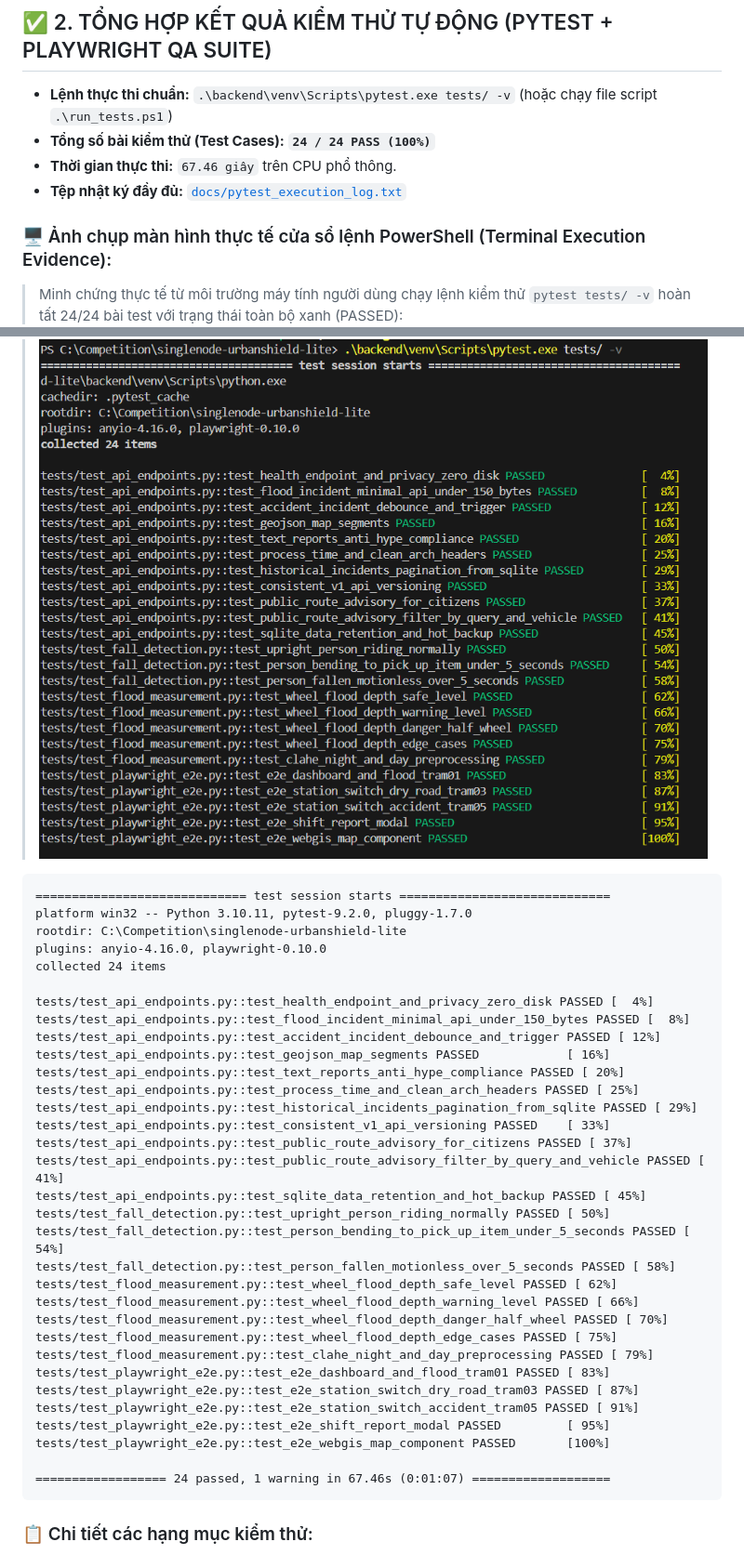
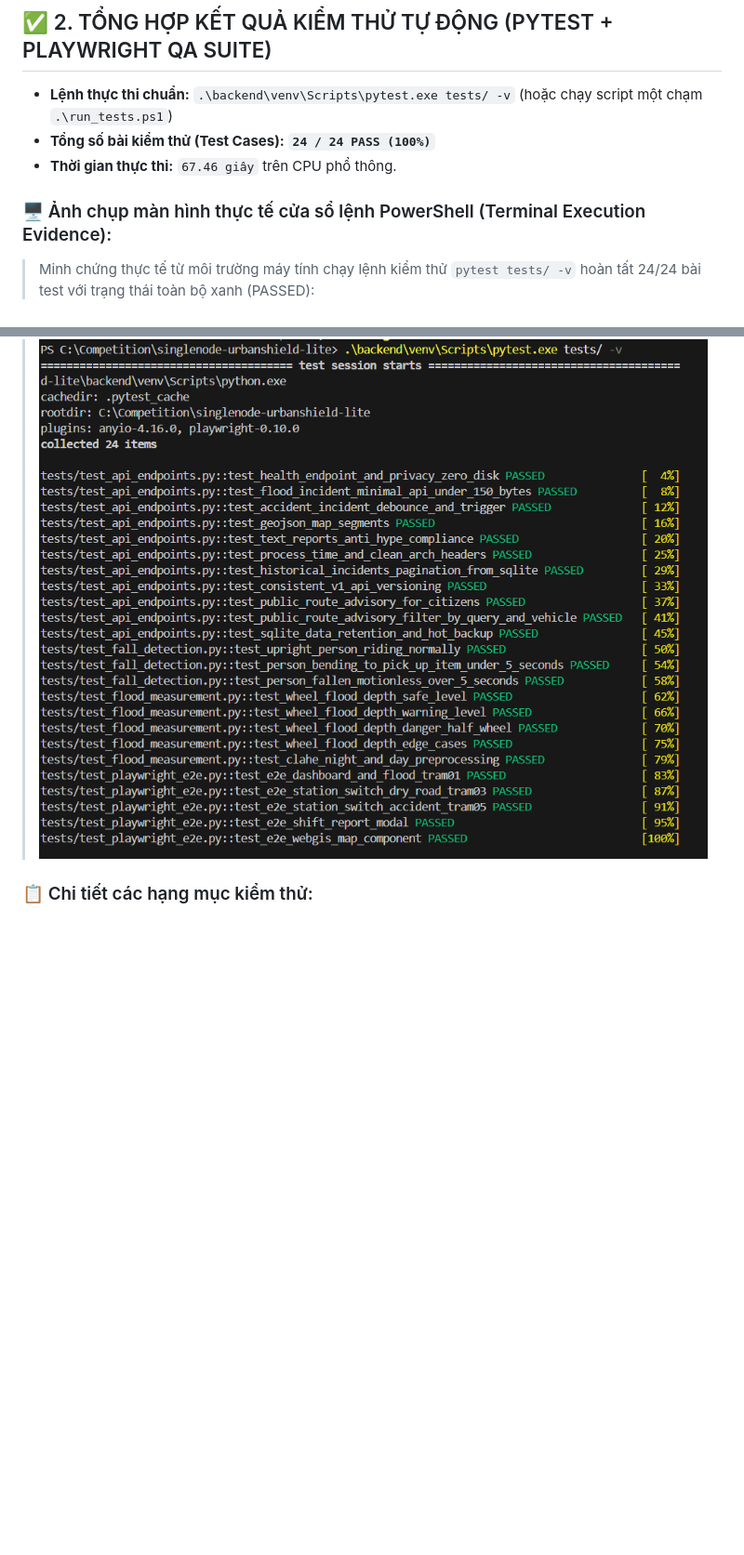
Before and after one commit to dtn-cntt-sgu/hackathon2026-SingleNode, a Markdown page: docs/TEST_REPORT.md, 2 parts joined by grey strips. Shown at 93% size. Drawn GitHub-style; pictures changed too: docs/screenshots/pytest_terminal_evidence.png; blank space fills up the shorter version.

Commit message:
docs(qa): save user terminal screenshot directly and remove raw text log from report

````diff
--- a/docs/TEST_REPORT.md
+++ b/docs/TEST_REPORT.md
@@ -42,49 +42,13 @@ Hệ thống kiểm thử tự động bằng trình duyệt thật **Playwright
 
 ## ✅ 2. TỔNG HỢP KẾT QUẢ KIỂM THỬ TỰ ĐỘNG (PYTEST + PLAYWRIGHT QA SUITE)
 
-- **Lệnh thực thi chuẩn:** `.\backend\venv\Scripts\pytest.exe tests/ -v` (hoặc chạy file script `.\run_tests.ps1`)
+- **Lệnh thực thi chuẩn:** `.\backend\venv\Scripts\pytest.exe tests/ -v` (hoặc chạy script một chạm `.\run_tests.ps1`)
 - **Tổng số bài kiểm thử (Test Cases):** **`24 / 24 PASS (100%)`**
 - **Thời gian thực thi:** `67.46 giây` trên CPU phổ thông.
-- **Tệp nhật ký đầy đủ:** [`docs/pytest_execution_log.txt`](pytest_execution_log.txt)
 
 ### 🖥️ Ảnh chụp màn hình thực tế cửa sổ lệnh PowerShell (Terminal Execution Evidence):
-> Minh chứng thực tế từ môi trường máy tính người dùng chạy lệnh kiểm thử `pytest tests/ -v` hoàn tất 24/24 bài test với trạng thái toàn bộ xanh (PASSED):
+> Minh chứng thực tế từ môi trường máy tính chạy lệnh kiểm thử `pytest tests/ -v` hoàn tất 24/24 bài test với trạng thái toàn bộ xanh (PASSED):
 ![Minh chứng thực thi lệnh Pytest 24/24 PASS](screenshots/pytest_terminal_evidence.png)
-
-```text
-============================= test session starts =============================
-platform win32 -- Python 3.10.11, pytest-9.2.0, pluggy-1.7.0
-rootdir: C:\Competition\singlenode-urbanshield-lite
-plugins: anyio-4.16.0, playwright-0.10.0
-collected 24 items
-
-tests/test_api_endpoints.py::test_health_endpoint_and_privacy_zero_disk PASSED [  4%]
-tests/test_api_endpoints.py::test_flood_incident_minimal_api_under_150_bytes PASSED [  8%]
-tests/test_api_endpoints.py::test_accident_incident_debounce_and_trigger PASSED [ 12%]
-tests/test_api_endpoints.py::test_geojson_map_segments PASSED            [ 16%]
-tests/test_api_endpoints.py::test_text_reports_anti_hype_compliance PASSED [ 20%]
-tests/test_api_endpoints.py::test_process_time_and_clean_arch_headers PASSED [ 25%]
-tests/test_api_endpoints.py::test_historical_incidents_pagination_from_sqlite PASSED [ 29%]
-tests/test_api_endpoints.py::test_consistent_v1_api_versioning PASSED    [ 33%]
-tests/test_api_endpoints.py::test_public_route_advisory_for_citizens PASSED [ 37%]
-tests/test_api_endpoints.py::test_public_route_advisory_filter_by_query_and_vehicle PASSED [ 41%]
-tests/test_api_endpoints.py::test_sqlite_data_retention_and_hot_backup PASSED [ 45%]
-tests/test_fall_detection.py::test_upright_person_riding_normally PASSED [ 50%]
-tests/test_fall_detection.py::test_person_bending_to_pick_up_item_under_5_seconds PASSED [ 54%]
-tests/test_fall_detection.py::test_person_fallen_motionless_over_5_seconds PASSED [ 58%]
-tests/test_flood_measurement.py::test_wheel_flood_depth_safe_level PASSED [ 62%]
-tests/test_flood_measurement.py::test_wheel_flood_depth_warning_level PASSED [ 66%]
-tests/test_flood_measurement.py::test_wheel_flood_depth_danger_half_wheel PASSED [ 70%]
-tests/test_flood_measurement.py::test_wheel_flood_depth_edge_cases PASSED [ 75%]
-tests/test_flood_measurement.py::test_clahe_night_and_day_preprocessing PASSED [ 79%]
-tests/test_playwright_e2e.py::test_e2e_dashboard_and_flood_tram01 PASSED [ 83%]
-tests/test_playwright_e2e.py::test_e2e_station_switch_dry_road_tram03 PASSED [ 87%]
-tests/test_playwright_e2e.py::test_e2e_station_switch_accident_tram05 PASSED [ 91%]
-tests/test_playwright_e2e.py::test_e2e_shift_report_modal PASSED         [ 95%]
-tests/test_playwright_e2e.py::test_e2e_webgis_map_component PASSED       [100%]
-
-================== 24 passed, 1 warning in 67.46s (0:01:07) ===================
-```
 
 ### 📋 Chi tiết các hạng mục kiểm thử:
 1. **Kiểm thử đo lường ngập lụt (`test_flood_measurement.py` - 5/5 Pass):**
````
Also changed, not shown: Screenshot 2026-11-08 091822.png (added), 1 other file.
